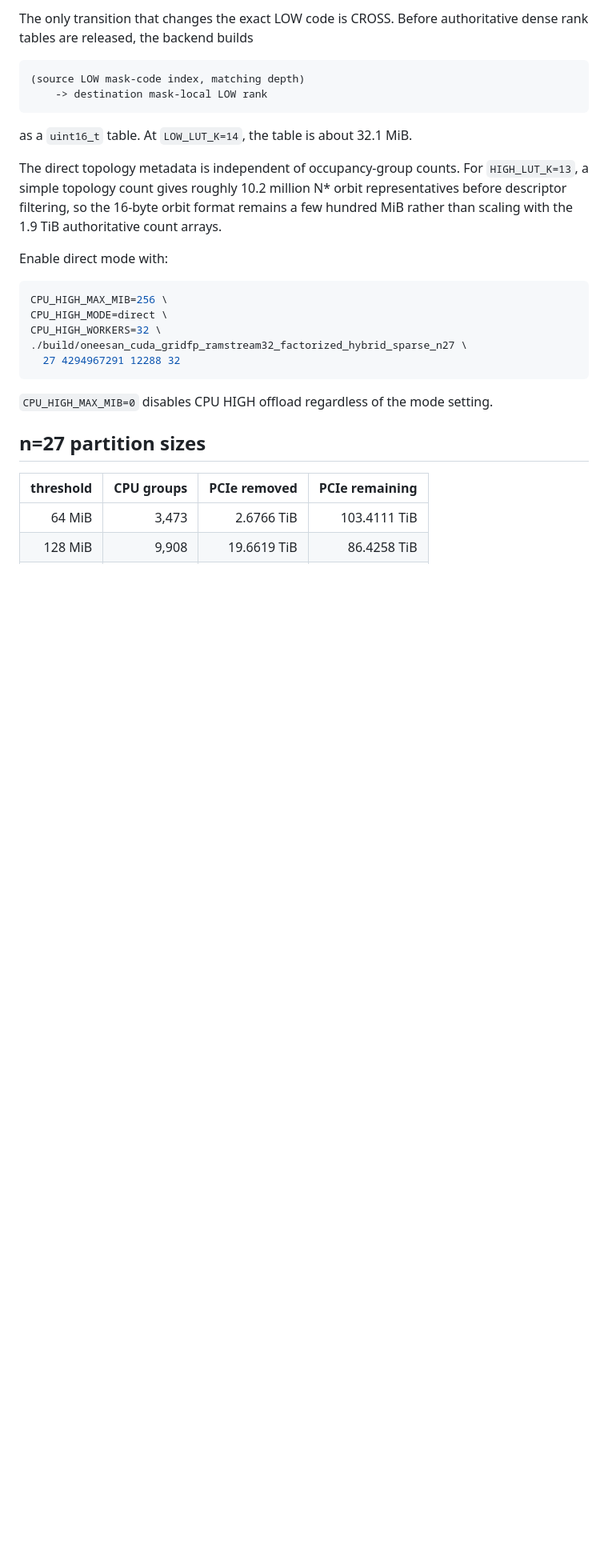
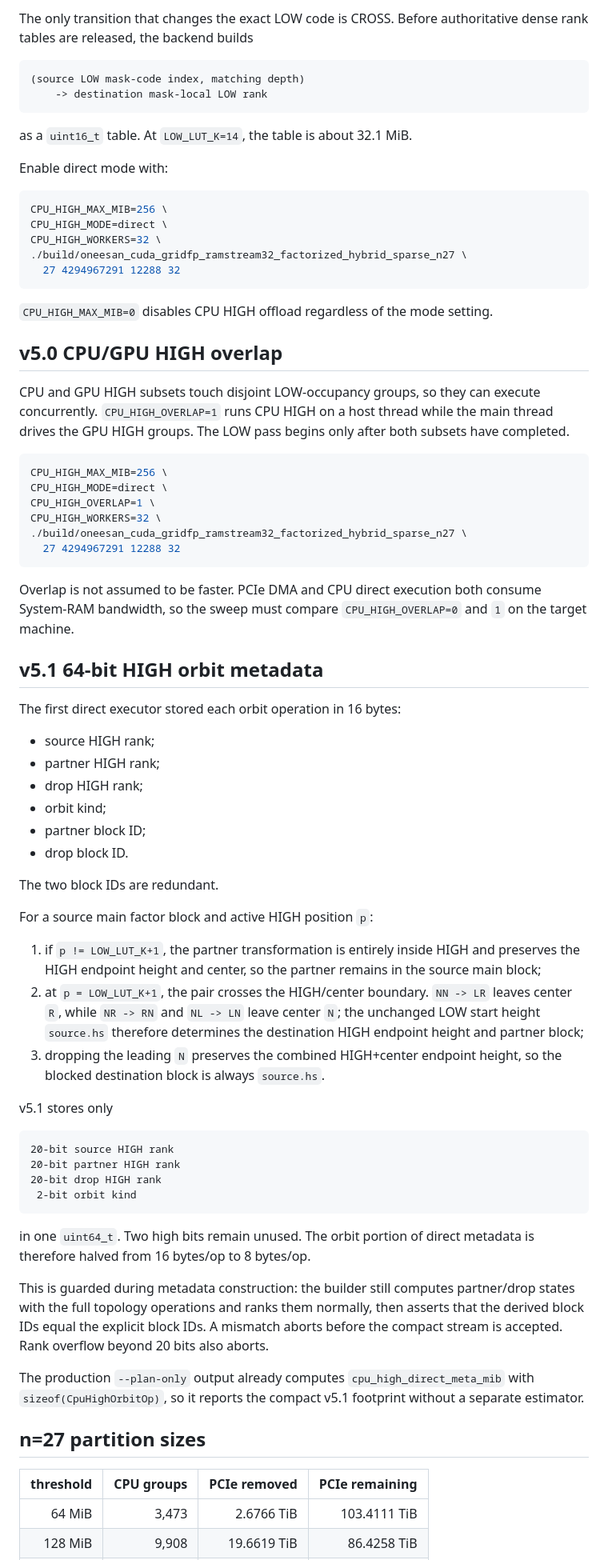
Before and after one commit to Kicky1618/oneesan-gpu, a Markdown page: docs/ramstream32-cpu-high.md, the part around one of its changes. Shown at 80% size. Rendered like a GitHub page; blank space fills up the shorter version.

Commit message:
docs(ramstream): record compact CPU HIGH orbit metadata

````diff
--- a/docs/ramstream32-cpu-high.md
+++ b/docs/ramstream32-cpu-high.md
@@ -85,8 +85,6 @@ The only transition that changes the exact LOW code is CROSS. Before authoritati
 
 as a `uint16_t` table. At `LOW_LUT_K=14`, the table is about 32.1 MiB.
 
-The direct topology metadata is independent of occupancy-group counts. For `HIGH_LUT_K=13`, a simple topology count gives roughly 10.2 million N* orbit representatives before descriptor filtering, so the 16-byte orbit format remains a few hundred MiB rather than scaling with the 1.9 TiB authoritative count arrays.
-
 Enable direct mode with:
 
 ```bash
@@ -98,6 +96,55 @@ CPU_HIGH_WORKERS=32 \
 ```
 
 `CPU_HIGH_MAX_MIB=0` disables CPU HIGH offload regardless of the mode setting.
+
+## v5.0 CPU/GPU HIGH overlap
+
+CPU and GPU HIGH subsets touch disjoint LOW-occupancy groups, so they can execute concurrently. `CPU_HIGH_OVERLAP=1` runs CPU HIGH on a host thread while the main thread drives the GPU HIGH groups. The LOW pass begins only after both subsets have completed.
+
+```bash
+CPU_HIGH_MAX_MIB=256 \
+CPU_HIGH_MODE=direct \
+CPU_HIGH_OVERLAP=1 \
+CPU_HIGH_WORKERS=32 \
+./build/oneesan_cuda_gridfp_ramstream32_factorized_hybrid_sparse_n27 \
+  27 4294967291 12288 32
+```
+
+Overlap is not assumed to be faster. PCIe DMA and CPU direct execution both consume System-RAM bandwidth, so the sweep must compare `CPU_HIGH_OVERLAP=0` and `1` on the target machine.
+
+## v5.1 64-bit HIGH orbit metadata
+
+The first direct executor stored each orbit operation in 16 bytes:
+
+- source HIGH rank;
+- partner HIGH rank;
+- drop HIGH rank;
+- orbit kind;
+- partner block ID;
+- drop block ID.
+
+The two block IDs are redundant.
+
+For a source main factor block and active HIGH position `p`:
+
+1. if `p != LOW_LUT_K+1`, the partner transformation is entirely inside HIGH and preserves the HIGH endpoint height and center, so the partner remains in the source main block;
+2. at `p = LOW_LUT_K+1`, the pair crosses the HIGH/center boundary. `NN -> LR` leaves center `R`, while `NR -> RN` and `NL -> LN` leave center `N`; the unchanged LOW start height `source.hs` therefore determines the destination HIGH endpoint height and partner block;
+3. dropping the leading `N` preserves the combined HIGH+center endpoint height, so the blocked destination block is always `source.hs`.
+
+v5.1 stores only
+
+```text
+20-bit source HIGH rank
+20-bit partner HIGH rank
+20-bit drop HIGH rank
+ 2-bit orbit kind
+```
+
+in one `uint64_t`. Two high bits remain unused. The orbit portion of direct metadata is therefore halved from 16 bytes/op to 8 bytes/op.
+
+This is guarded during metadata construction: the builder still computes partner/drop states with the full topology operations and ranks them normally, then asserts that the derived block IDs equal the explicit block IDs. A mismatch aborts before the compact stream is accepted. Rank overflow beyond 20 bits also aborts.
+
+The production `--plan-only` output already computes `cpu_high_direct_meta_mib` with `sizeof(CpuHighOrbitOp)`, so it reports the compact v5.1 footprint without a separate estimator.
 
 ## n=27 partition sizes
 
````
Also changed, not shown: other parts of docs/ramstream32-cpu-high.md (+15 -7 lines).
